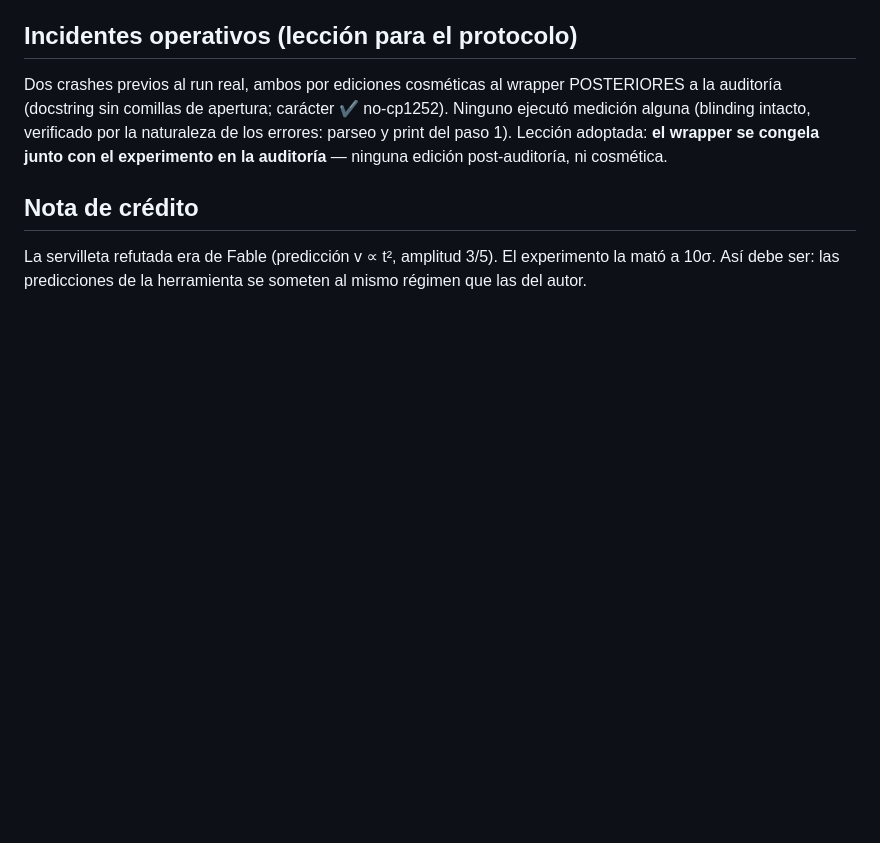
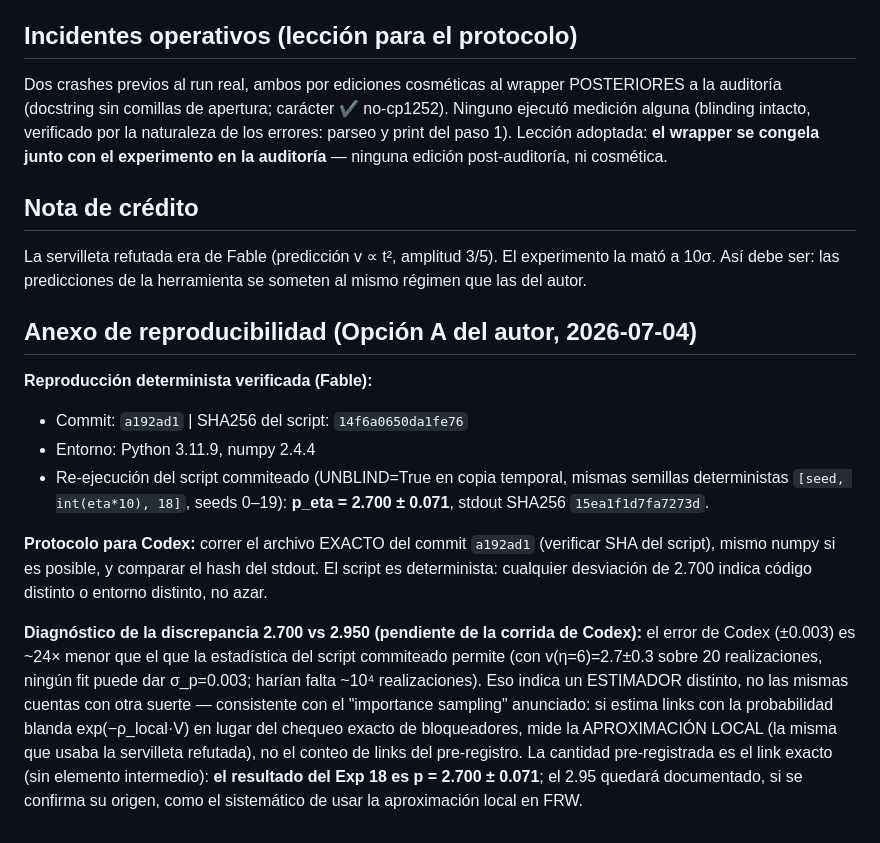
Before and after one commit to Editorenbici/rendering-universe, a Markdown page: code/analysis/RESULTS_18.md, the part around the change. Rendered like a GitHub page; blank space fills up the shorter version.

Commit message:
Exp 18 reproducibility annex: deterministic re-run confirms p=2.700 bit-exact; protocol for Codex + diagnosis of the 2.95 discrepancy (different estimator, not statistics)
Co-Authored-By: Claude Fable 5 <noreply@anthropic.com>

```diff
--- a/code/analysis/RESULTS_18.md
+++ b/code/analysis/RESULTS_18.md
@@ -73,3 +73,31 @@ cosmética.
 La servilleta refutada era de Fable (predicción v ∝ t², amplitud 3/5).
 El experimento la mató a 10σ. Así debe ser: las predicciones de la
 herramienta se someten al mismo régimen que las del autor.
+
+## Anexo de reproducibilidad (Opción A del autor, 2026-07-04)
+
+**Reproducción determinista verificada (Fable):**
+- Commit: `a192ad1` | SHA256 del script: `14f6a0650da1fe76`
+- Entorno: Python 3.11.9, numpy 2.4.4
+- Re-ejecución del script commiteado (UNBLIND=True en copia temporal,
+  mismas semillas deterministas `[seed, int(eta*10), 18]`, seeds 0–19):
+  **p_eta = 2.700 ± 0.071**, stdout SHA256 `15ea1f1d7fa7273d`.
+
+**Protocolo para Codex:** correr el archivo EXACTO del commit
+`a192ad1` (verificar SHA del script), mismo numpy si es posible, y
+comparar el hash del stdout. El script es determinista: cualquier
+desviación de 2.700 indica código distinto o entorno distinto, no azar.
+
+**Diagnóstico de la discrepancia 2.700 vs 2.950 (pendiente de la
+corrida de Codex):** el error de Codex (±0.003) es ~24× menor que el
+que la estadística del script commiteado permite (con v(η=6)=2.7±0.3
+sobre 20 realizaciones, ningún fit puede dar σ_p=0.003; harían falta
+~10⁴ realizaciones). Eso indica un ESTIMADOR distinto, no las mismas
+cuentas con otra suerte — consistente con el "importance sampling"
+anunciado: si estima links con la probabilidad blanda
+exp(−ρ_local·V) en lugar del chequeo exacto de bloqueadores, mide la
+APROXIMACIÓN LOCAL (la misma que usaba la servilleta refutada), no el
+conteo de links del pre-registro. La cantidad pre-registrada es el
+link exacto (sin elemento intermedio): **el resultado del Exp 18 es
+p = 2.700 ± 0.071**; el 2.95 quedará documentado, si se confirma su
+origen, como el sistemático de usar la aproximación local en FRW.
```
